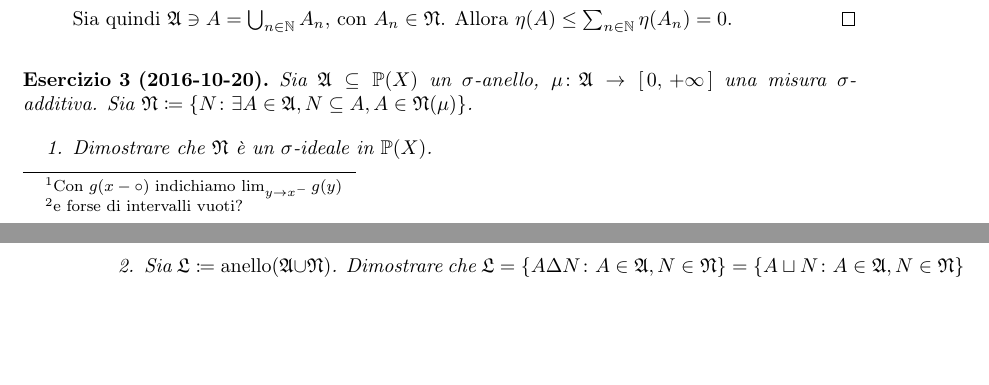
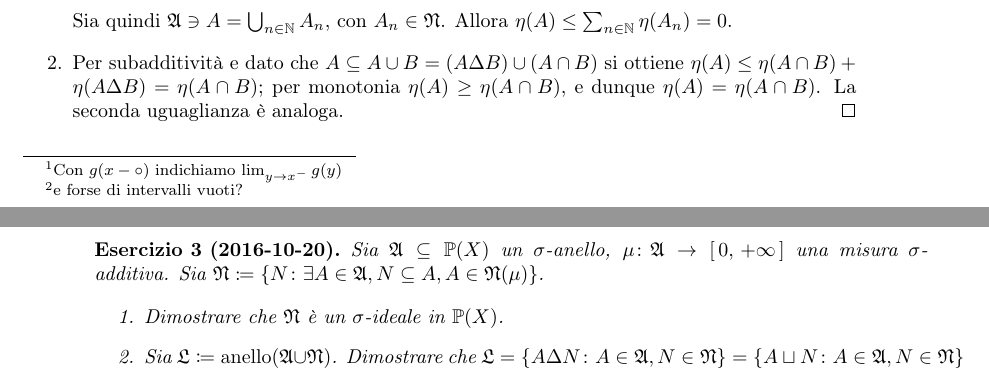
Before and after one commit to LucaMarconato/EserciziIstituzioniAnalisi, a LaTeX document (tex/Metriche_e_misure.tex): two parts of pages 1 and 2 of 4, joined at a grey line, cut so that both start at the same text, the shorter picture padded with empty space. Compiled offline with pdfLaTeX.

Commit message:
new proof (2/3)

```diff
--- a/tex/Metriche_e_misure.tex
+++ b/tex/Metriche_e_misure.tex
@@ -44,6 +44,7 @@
     \item Basta dimostrare che $\gN$ è chiuso per unioni numeribaili.
 
     Sia quindi $\gA\ni A=\bigcup_{n\in\N}A_n$, con $A_n\in\gN$. Allora $\eta(A)\leq\sum_{n\in\N}\eta(A_n)=0$.
+    \item Per subadditività e dato che $A\subseteq A\cup B=(A\Delta B)\cup (A\cap B)$ si ottiene $\eta(A)\leq\eta(A\cap B)+\eta(A\Delta B)=\eta(A\cap B)$; per monotonia $\eta(A)\geq\eta(A\cap B)$, e dunque $\eta(A)=\eta(A\cap B)$. La seconda uguaglianza è analoga.
   \end{enumerate}
 \end{proof}
 \begin{exercise}[2016-10-20]
```
Also changed, not shown: output/EserciziIstituzioniAnalisi.pdf.
